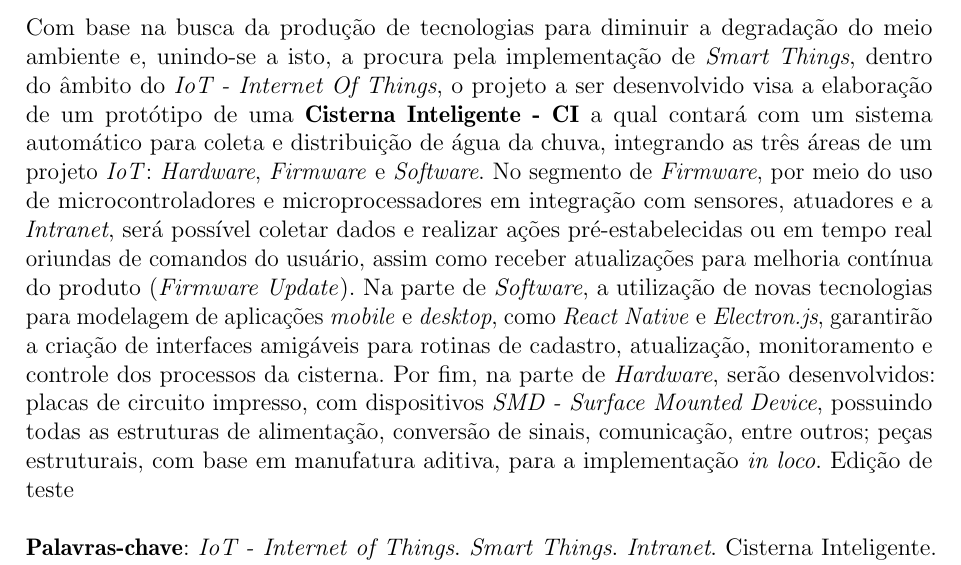
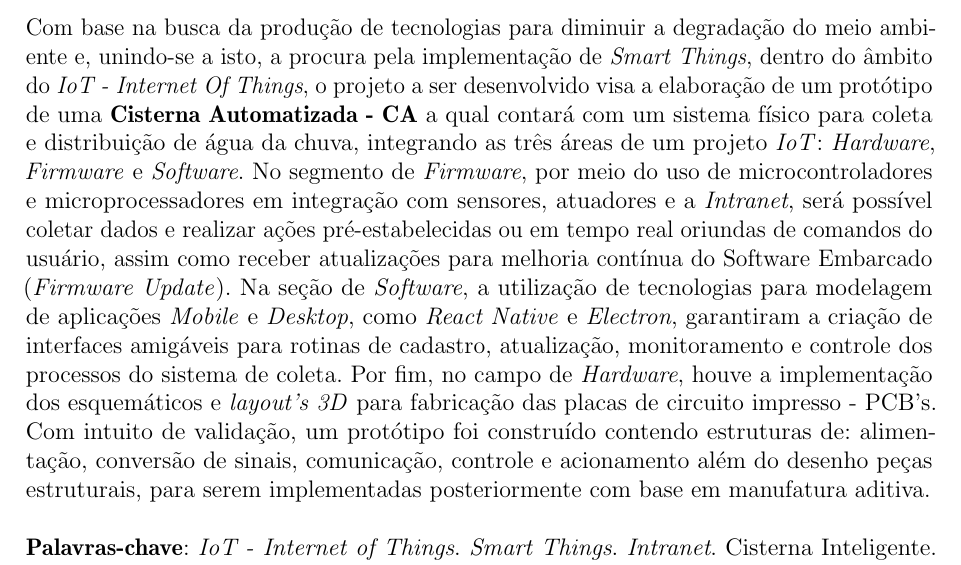
Before and after one commit to raphaelnunes67/TCC, a LaTeX thesis (TCC.tex, which reads pre-textuais/resumo.tex): part of page 3 of 37, cut so that both start at the same text. Compiled offline with pdfLaTeX.

Commit message:
Updating abstract

```diff
--- a/pre-textuais/resumo.tex
+++ b/pre-textuais/resumo.tex
@@ -3,7 +3,7 @@
 \begin{resumo}[RESUMO]
 \begin{SingleSpacing}
 
- Com base na busca da produção de tecnologias para diminuir a degradação do meio ambiente e, unindo-se a isto, a procura pela implementação de \textit{Smart Things}, dentro do âmbito do \textit{IoT - Internet Of Things},  o projeto a ser desenvolvido visa a elaboração de um protótipo de uma \textbf{Cisterna Inteligente - CI} a qual contará com um sistema automático para coleta e distribuição de água da chuva, integrando as três áreas de um projeto \textit{IoT}: \textit{Hardware}, \textit{Firmware} e \textit{Software}. No segmento de \textit{Firmware}, por meio do uso de microcontroladores e microprocessadores em integração com sensores, atuadores e a \textit{Intranet}, será possível coletar dados e realizar ações pré-estabelecidas ou em tempo real oriundas de comandos do usuário, assim como receber atualizações para melhoria contínua do produto (\textit{Firmware Update}).  Na parte de \textit{Software}, a utilização de novas tecnologias para modelagem de aplicações \textit{mobile} e \textit{desktop}, como  \textit{React Native} e \textit{Electron.js},  garantirão a criação de interfaces amigáveis para rotinas de cadastro, atualização, monitoramento e controle dos processos da cisterna. Por fim, na parte de \textit{Hardware}, serão desenvolvidos: placas de circuito impresso, com dispositivos \textit{SMD - Surface Mounted Device}, possuindo todas as estruturas de alimentação, conversão de sinais, comunicação, entre outros; peças estruturais, com base em manufatura aditiva, para a implementação \textit{in loco}.   Edição de teste
+ Com base na busca da produção de tecnologias para diminuir a degradação do meio ambiente e, unindo-se a isto, a procura pela implementação de \textit{Smart Things}, dentro do âmbito do \textit{IoT - Internet Of Things},  o projeto a ser desenvolvido visa a elaboração de um protótipo de uma \textbf{Cisterna Automatizada - CA} a qual contará com um sistema físico para coleta e distribuição de água da chuva, integrando as três áreas de um projeto \textit{IoT}: \textit{Hardware}, \textit{Firmware} e \textit{Software}. No segmento de \textit{Firmware}, por meio do uso de microcontroladores e microprocessadores em integração com sensores, atuadores e a \textit{Intranet}, será possível coletar dados e realizar ações pré-estabelecidas ou em tempo real oriundas de comandos do usuário, assim como receber atualizações para melhoria contínua do Software Embarcado (\textit{Firmware Update}).  Na seção de \textit{Software}, a utilização de tecnologias para modelagem de aplicações \textit{Mobile} e \textit{Desktop}, como  \textit{React Native} e \textit{Electron},  garantiram a criação de interfaces amigáveis para rotinas de cadastro, atualização, monitoramento e controle dos processos do sistema de coleta. Por fim, no campo de \textit{Hardware}, houve a implementação dos esquemáticos e \textit{layout's 3D}  para fabricação das placas de circuito impresso - PCB's. Com intuito de validação, um protótipo foi construído contendo estruturas de: alimentação, conversão de sinais, comunicação, controle e acionamento além do desenho peças estruturais, para serem implementadas posteriormente com base em manufatura aditiva.
 
 \vspace{\onelineskip}
 
```
Also changed, not shown: 1 other file.
